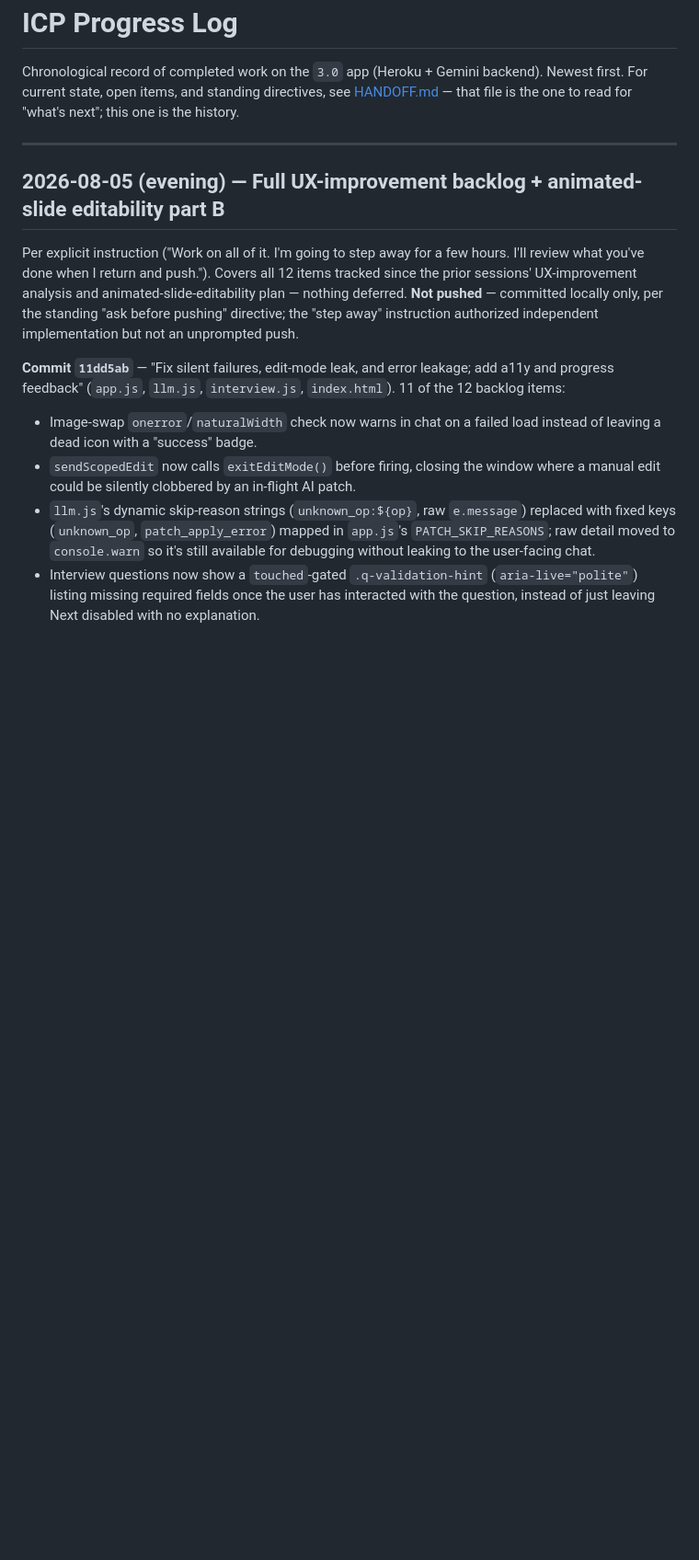
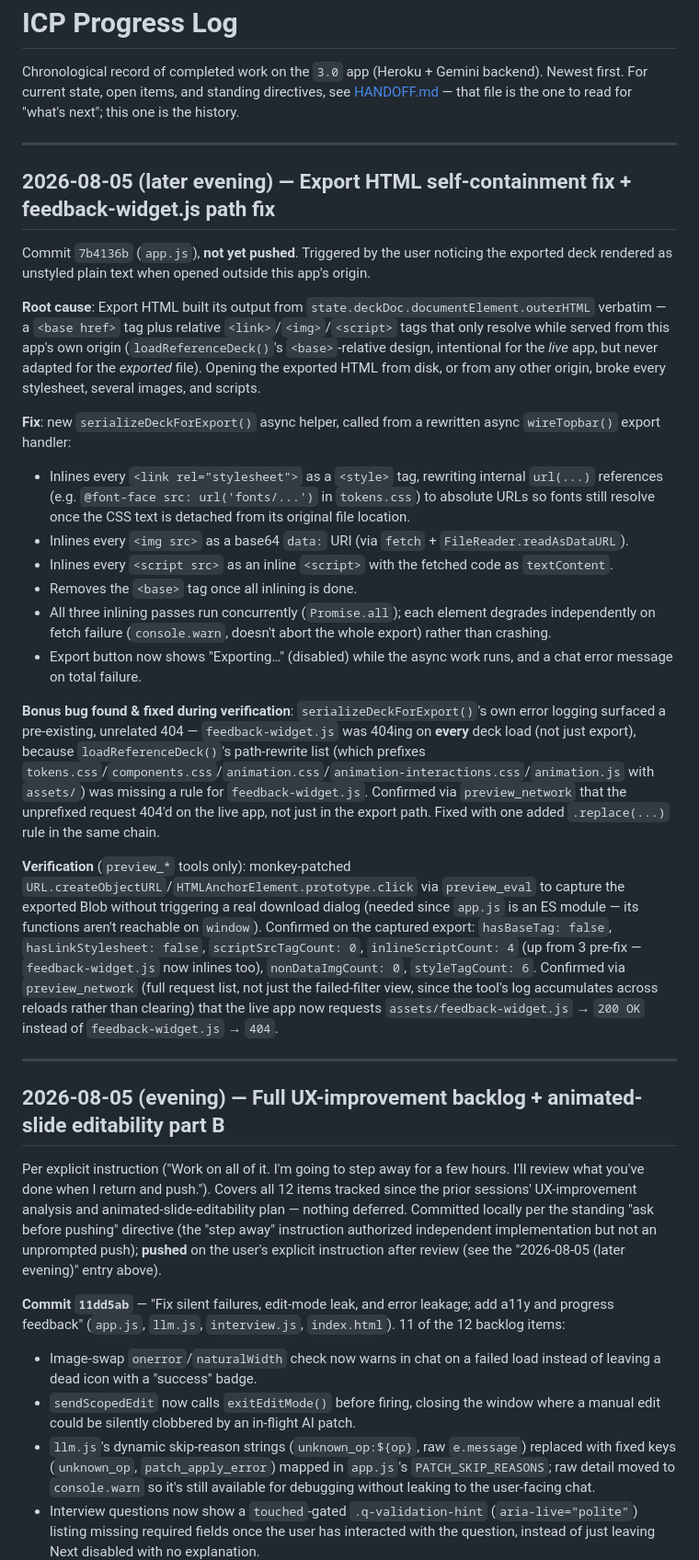
Before and after one commit to imansur-sf/interactive-customer-presentations, a Markdown page: PROGRESS.md, the part around the change. Shown at 92% size. Rendered like a GitHub page; blank space fills up the shorter version.

Commit message:
Reconcile HANDOFF/PROGRESS after Export HTML fix and push
Records the backlog push and documents the Export HTML self-containment
fix plus the feedback-widget.js path fix (commit 7b4136b).

```diff
--- a/PROGRESS.md
+++ b/PROGRESS.md
@@ -4,9 +4,29 @@ Chronological record of completed work on the `3.0` app (Heroku + Gemini backend
 
 ---
 
+## 2026-08-05 (later evening) — Export HTML self-containment fix + feedback-widget.js path fix
+
+Commit `7b4136b` (`app.js`), **not yet pushed**. Triggered by the user noticing the exported deck rendered as unstyled plain text when opened outside this app's origin.
+
+**Root cause**: Export HTML built its output from `state.deckDoc.documentElement.outerHTML` verbatim — a `<base href>` tag plus relative `<link>`/`<img>`/`<script>` tags that only resolve while served from this app's own origin (`loadReferenceDeck()`'s `<base>`-relative design, intentional for the *live* app, but never adapted for the *exported* file). Opening the exported HTML from disk, or from any other origin, broke every stylesheet, several images, and scripts.
+
+**Fix**: new `serializeDeckForExport()` async helper, called from a rewritten async `wireTopbar()` export handler:
+- Inlines every `<link rel="stylesheet">` as a `<style>` tag, rewriting internal `url(...)` references (e.g. `@font-face src: url('fonts/...')` in `tokens.css`) to absolute URLs so fonts still resolve once the CSS text is detached from its original file location.
+- Inlines every `<img src>` as a base64 `data:` URI (via `fetch` + `FileReader.readAsDataURL`).
+- Inlines every `<script src>` as an inline `<script>` with the fetched code as `textContent`.
+- Removes the `<base>` tag once all inlining is done.
+- All three inlining passes run concurrently (`Promise.all`); each element degrades independently on fetch failure (`console.warn`, doesn't abort the whole export) rather than crashing.
+- Export button now shows "Exporting…" (disabled) while the async work runs, and a chat error message on total failure.
+
+**Bonus bug found & fixed during verification**: `serializeDeckForExport()`'s own error logging surfaced a pre-existing, unrelated 404 — `feedback-widget.js` was 404ing on **every** deck load (not just export), because `loadReferenceDeck()`'s path-rewrite list (which prefixes `tokens.css`/`components.css`/`animation.css`/`animation-interactions.css`/`animation.js` with `assets/`) was missing a rule for `feedback-widget.js`. Confirmed via `preview_network` that the unprefixed request 404'd on the live app, not just in the export path. Fixed with one added `.replace(...)` rule in the same chain.
+
+**Verification** (`preview_*` tools only): monkey-patched `URL.createObjectURL`/`HTMLAnchorElement.prototype.click` via `preview_eval` to capture the exported Blob without triggering a real download dialog (needed since `app.js` is an ES module — its functions aren't reachable on `window`). Confirmed on the captured export: `hasBaseTag: false`, `hasLinkStylesheet: false`, `scriptSrcTagCount: 0`, `inlineScriptCount: 4` (up from 3 pre-fix — `feedback-widget.js` now inlines too), `nonDataImgCount: 0`, `styleTagCount: 6`. Confirmed via `preview_network` (full request list, not just the failed-filter view, since the tool's log accumulates across reloads rather than clearing) that the live app now requests `assets/feedback-widget.js` → `200 OK` instead of `feedback-widget.js` → `404`.
+
+---
+
 ## 2026-08-05 (evening) — Full UX-improvement backlog + animated-slide editability part B
 
-Per explicit instruction ("Work on all of it. I'm going to step away for a few hours. I'll review what you've done when I return and push."). Covers all 12 items tracked since the prior sessions' UX-improvement analysis and animated-slide-editability plan — nothing deferred. **Not pushed** — committed locally only, per the standing "ask before pushing" directive; the "step away" instruction authorized independent implementation but not an unprompted push.
+Per explicit instruction ("Work on all of it. I'm going to step away for a few hours. I'll review what you've done when I return and push."). Covers all 12 items tracked since the prior sessions' UX-improvement analysis and animated-slide-editability plan — nothing deferred. Committed locally per the standing "ask before pushing" directive (the "step away" instruction authorized independent implementation but not an unprompted push); **pushed** on the user's explicit instruction after review (see the "2026-08-05 (later evening)" entry above).
 
 **Commit `11dd5ab`** — "Fix silent failures, edit-mode leak, and error leakage; add a11y and progress feedback" (`app.js`, `llm.js`, `interview.js`, `index.html`). 11 of the 12 backlog items:
 - Image-swap `onerror`/`naturalWidth` check now warns in chat on a failed load instead of leaving a dead icon with a "success" badge.
```
Also changed, not shown: HANDOFF.md (+8 -6 lines).
